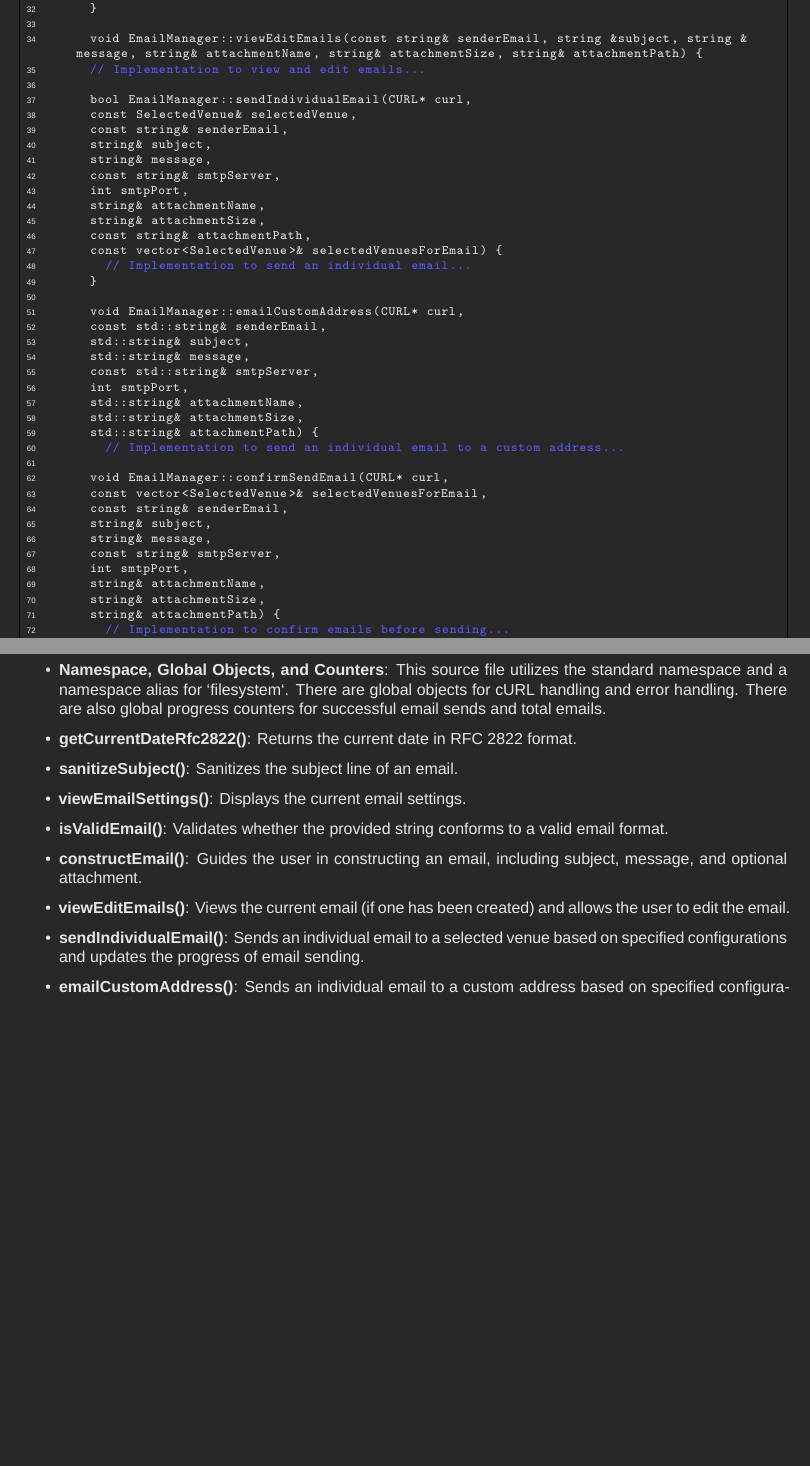
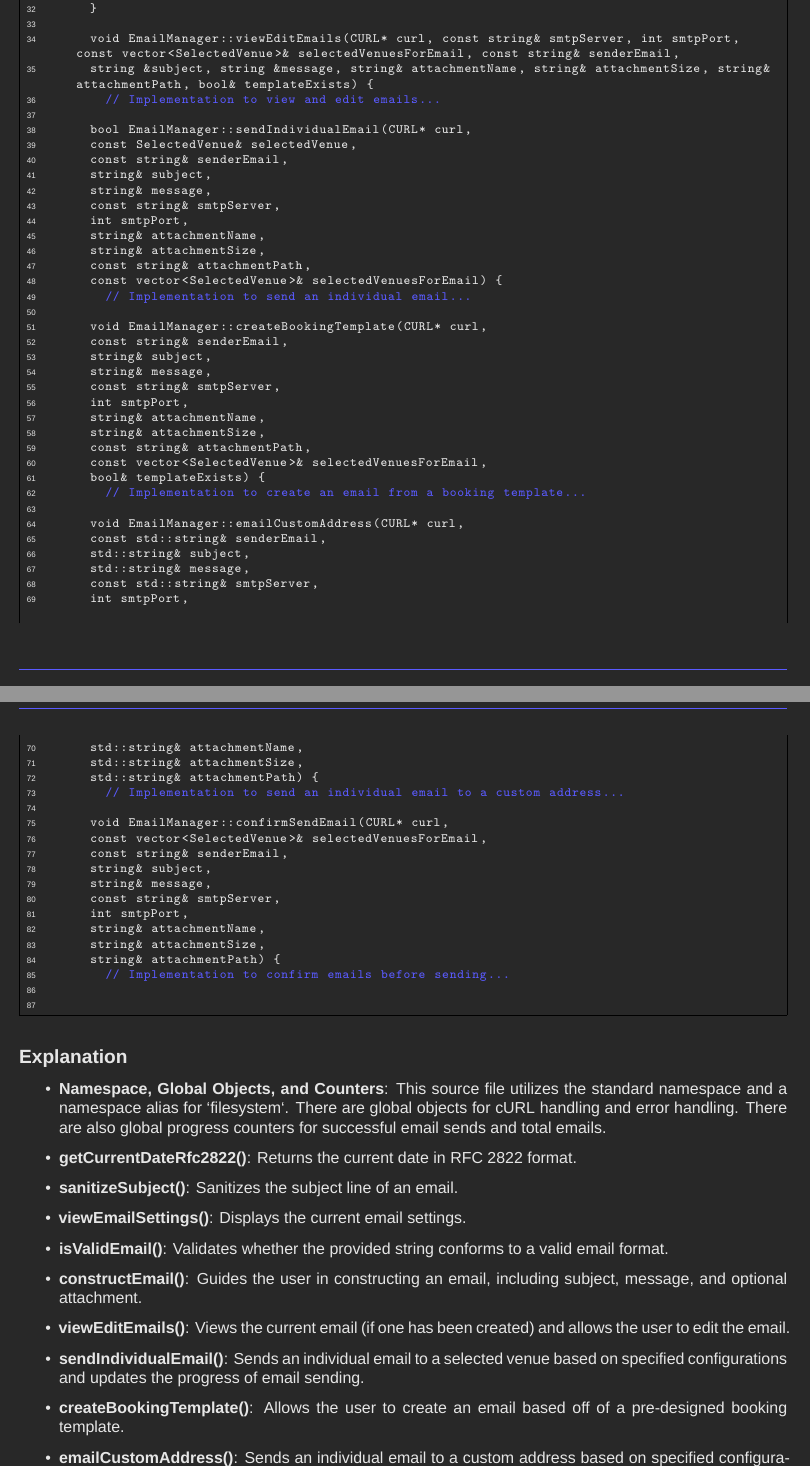
Before and after one commit to KonklaveTtv/VenueSender, a LaTeX document (docs/LaTex/VenueSender Code Overview.tex): two parts of pages 9 and 10 of 23, joined at a grey line, cut so that both start at the same text, the shorter picture padded with empty space. Compiled offline with XeLaTeX; a missing font is replaced by an installed copy or a similar font.

Commit message:
Update LaTex/PDF's

```diff
--- a/docs/LaTex/VenueSender Code Overview.tex
+++ b/docs/LaTex/VenueSender Code Overview.tex
@@ -496,8 +497,9 @@
 				// Implementation to guide the user in constructing an email...
 			}
 
-			void EmailManager::viewEditEmails(const string& senderEmail, string &subject, string &message, string& attachmentName, string& attachmentSize, string& attachmentPath) {
-			// Implementation to view and edit emails...
+			void EmailManager::viewEditEmails(CURL* curl, const string& smtpServer, int smtpPort, const vector<SelectedVenue>& selectedVenuesForEmail, const string& senderEmail,
+			string &subject, string &message, string& attachmentName, string& attachmentSize, string& attachmentPath, bool& templateExists) {
+				// Implementation to view and edit emails...
 
 			bool EmailManager::sendIndividualEmail(CURL* curl,
 			const SelectedVenue& selectedVenue,
@@ -511,7 +513,19 @@
 			const string& attachmentPath,
 			const vector<SelectedVenue>& selectedVenuesForEmail) {
 				// Implementation to send an individual email...
-			}
+
+			void EmailManager::createBookingTemplate(CURL* curl,
+			const string& senderEmail,
+			string& subject,
+			string& message,
+			const string& smtpServer,
+			int smtpPort,
+			string& attachmentName,
+			string& attachmentSize,
+			const string& attachmentPath,
+			const vector<SelectedVenue>& selectedVenuesForEmail,
+			bool& templateExists) {
+				// Implementation to create an email from a booking template...
 
 			void EmailManager::emailCustomAddress(CURL* curl,
 			const std::string& senderEmail,
@@ -549,6 +563,7 @@
 		\item \textbf{constructEmail()}: Guides the user in constructing an email, including subject, message, and optional attachment.
 		\item \textbf{viewEditEmails()}: Views the current email (if one has been created) and allows the user to edit the email.
 		\item \textbf{sendIndividualEmail()}: Sends an individual email to a selected venue based on specified configurations and updates the progress of email sending.
+		\item \textbf{createBookingTemplate()}: Allows the user to create an email based off of a pre-designed booking template.
 		\item \textbf{emailCustomAddress()}: Sends an individual email to a custom address based on specified configurations and updates the progress of email sending.
 
 		\item \textbf{confirmSendEmail()}: Allows the user to view the email and confirm whether to send or return to the menu.
```
Also changed, not shown: docs/LaTex/VenueSender User Guide.tex (+2 -0 lines), docs/PDF/VenueSender Code Overview.pdf, docs/PDF/VenueSender User Guide.pdf, docs/LaTex/VenueSender Code Overview.tex (28 more changed lines).
